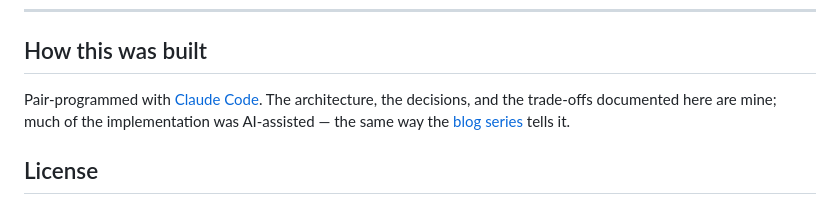
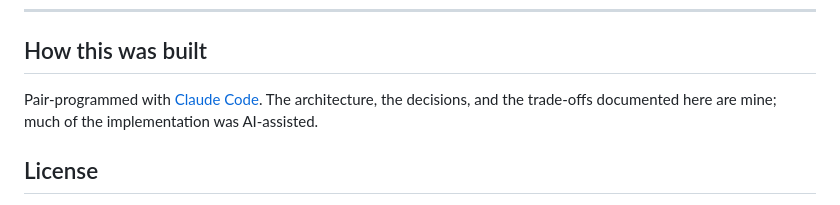
Before and after one commit to bswebdevlpr/YourAiWorkforce, a Markdown page: README.md, the part around the change. Rendered like a GitHub page.

Commit message:
README 'How this was built' 노트에서 블로그 시리즈 링크 문구 제거

```diff
--- a/README.md
+++ b/README.md
@@ -184,8 +184,7 @@ end-to-end by the `product_discovery` agent (with the model's rough edges left i
 ## How this was built
 
 Pair-programmed with [Claude Code](https://claude.com/claude-code). The architecture, the
-decisions, and the trade-offs documented here are mine; much of the implementation was AI-assisted
-— the same way the [blog series](https://bswebdev.hashnode.dev/series/lang-graph) tells it.
+decisions, and the trade-offs documented here are mine; much of the implementation was AI-assisted.
 
 ## License
 
```
